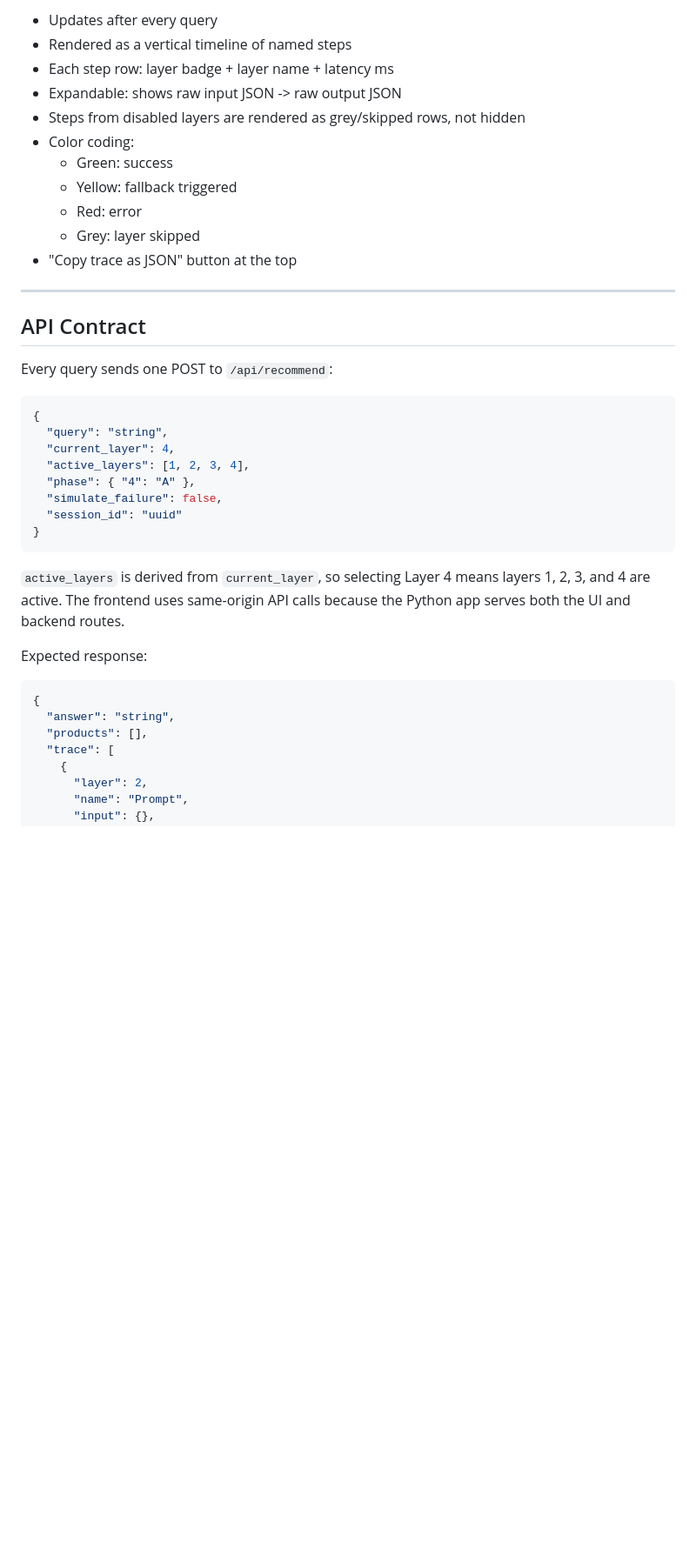
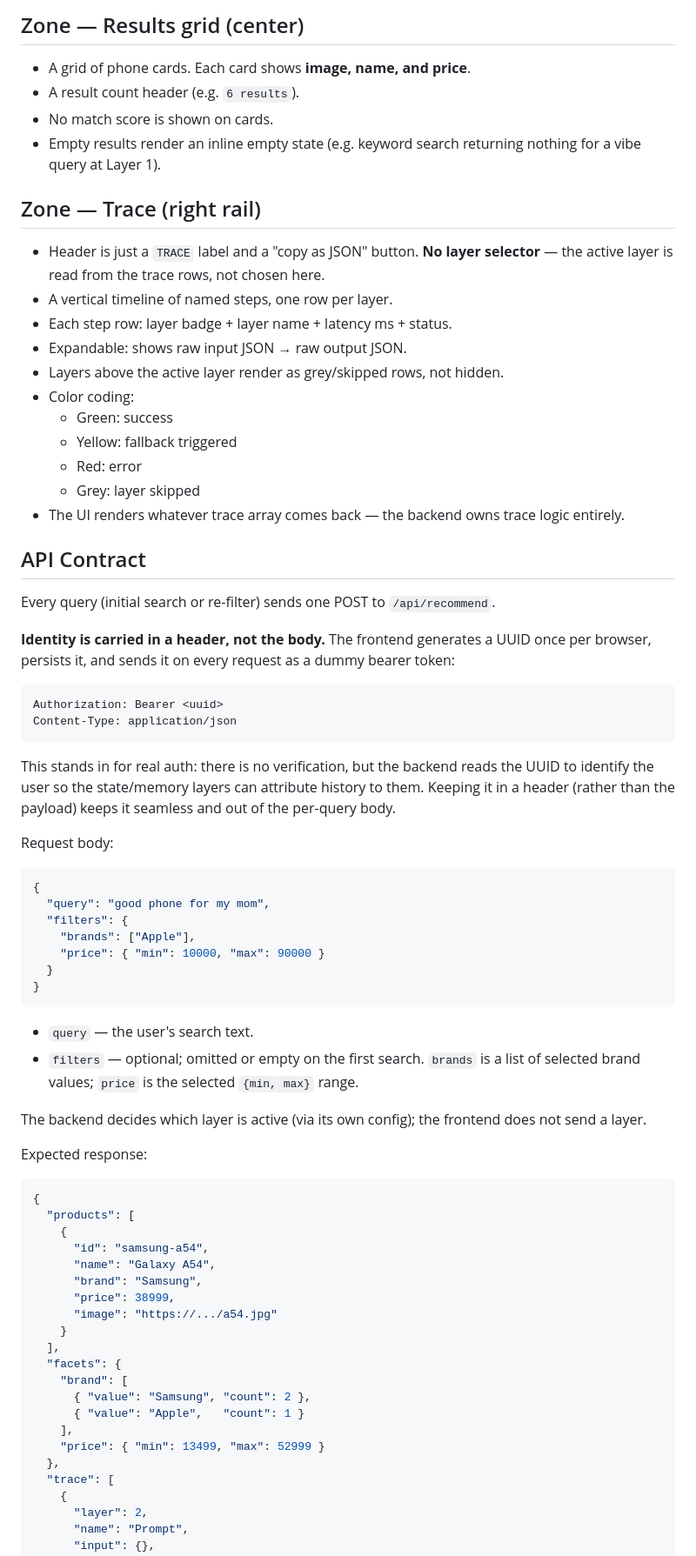
Before and after one commit to llmfn/phones, a Markdown page: docs/specs.md, the part around one of its changes. Shown at 87% size. Rendered like a GitHub page; blank space fills up the shorter version.

````diff
--- a/docs/specs.md
+++ b/docs/specs.md
@@ -55,41 +80,87 @@ Trace display:
 
-- Updates after every query
-- Rendered as a vertical timeline of named steps
-- Each step row: layer badge + layer name + latency ms
-- Expandable: shows raw input JSON -> raw output JSON
-- Steps from disabled layers are rendered as grey/skipped rows, not hidden
+## Zone — Results grid (center)
+
+- A grid of phone cards. Each card shows **image, name, and price**.
+- A result count header (e.g. `6 results`).
+- No match score is shown on cards.
+- Empty results render an inline empty state (e.g. keyword search returning
+  nothing for a vibe query at Layer 1).
+
+
+## Zone — Trace (right rail)
+
+- Header is just a `TRACE` label and a "copy as JSON" button. **No layer
+  selector** — the active layer is read from the trace rows, not chosen here.
+- A vertical timeline of named steps, one row per layer.
+- Each step row: layer badge + layer name + latency ms + status.
+- Expandable: shows raw input JSON → raw output JSON.
+- Layers above the active layer render as grey/skipped rows, not hidden.
 - Color coding:
   - Green: success
   - Yellow: fallback triggered
   - Red: error
   - Grey: layer skipped
-- "Copy trace as JSON" button at the top
+- The UI renders whatever trace array comes back — the backend owns trace logic
+  entirely.
 
----
 
 ## API Contract
 
-Every query sends one POST to `/api/recommend`:
+Every query (initial search or re-filter) sends one POST to `/api/recommend`.
+
+**Identity is carried in a header, not the body.** The frontend generates a UUID
+once per browser, persists it, and sends it on every request as a dummy bearer
+token:
+
+```
+Authorization: Bearer <uuid>
+Content-Type: application/json
+```
+
+This stands in for real auth: there is no verification, but the backend reads the
+UUID to identify the user so the state/memory layers can attribute history to
+them. Keeping it in a header (rather than the payload) keeps it seamless and out
+of the per-query body.
+
+Request body:
 
 ```json
 {
-  "query": "string",
-  "current_layer": 4,
-  "active_layers": [1, 2, 3, 4],
-  "phase": { "4": "A" },
-  "simulate_failure": false,
-  "session_id": "uuid"
+  "query": "good phone for my mom",
+  "filters": {
+    "brands": ["Apple"],
+    "price": { "min": 10000, "max": 90000 }
+  }
 }
 ```
 
-`active_layers` is derived from `current_layer`, so selecting Layer 4 means layers 1, 2, 3, and 4 are active. The frontend uses same-origin API calls because the Python app serves both the UI and backend routes.
+- `query` — the user's search text.
+- `filters` — optional; omitted or empty on the first search. `brands` is a list
+  of selected brand values; `price` is the selected `{min, max}` range.
+
+The backend decides which layer is active (via its own config); the frontend
+does not send a layer.
 
 Expected response:
 
 ```json
 {
-  "answer": "string",
-  "products": [],
+  "products": [
+    {
+      "id": "samsung-a54",
+      "name": "Galaxy A54",
+      "brand": "Samsung",
+      "price": 38999,
+      "image": "https://.../a54.jpg"
+    }
+  ],
+  "facets": {
+    "brand": [
+      { "value": "Samsung", "count": 2 },
+      { "value": "Apple",   "count": 1 }
+    ],
+    "price": { "min": 13499, "max": 52999 }
+  },
   "trace": [
     {
       "layer": 2,
````
Also changed, not shown: other parts of docs/specs.md (+94 -61 lines), CLAUDE.md (+16 -10 lines), docs/mockups.md (added, +172 -0 lines).
